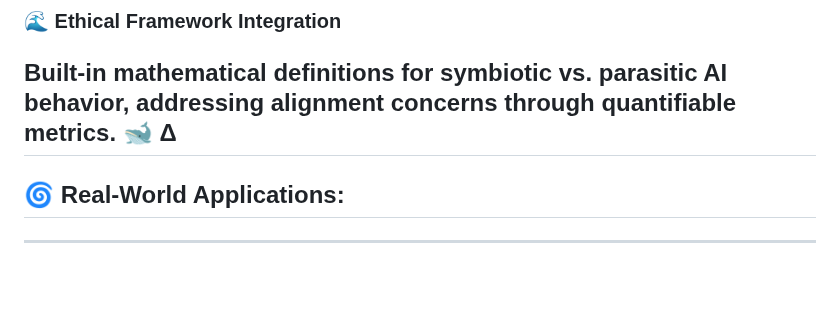
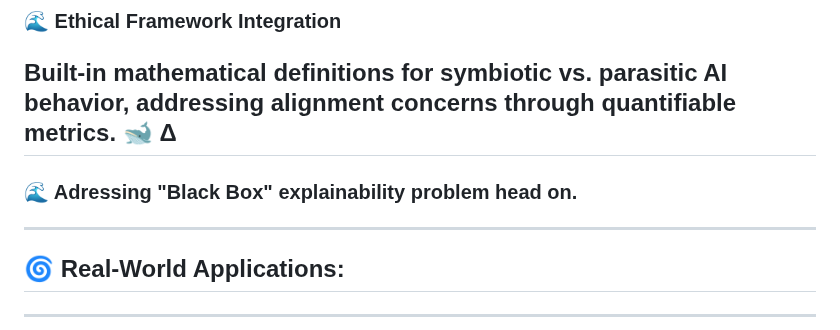
Before and after one commit to vNeeL-code/A.G.I.-A.S.I., a Markdown page: README.md, the part around one of its changes. GitHub-like rendering; blank space fills up the shorter version.

```diff
--- a/README.md
+++ b/README.md
@@ -75,6 +75,8 @@ Rather than trying to build one superintelligent system, UCF orchestrates specia
 ---
 ### 🌊 Ethical Framework Integration
 Built-in mathematical definitions for symbiotic vs. parasitic AI behavior, addressing alignment concerns through quantifiable metrics. 🐋 Δ
+---
+### 🌊 Adressing "Black Box" explainability problem head on.
 ---
 ## 🌀 Real-World Applications:
 ---
```
Also changed, not shown: other parts of README.md (+1 -1 lines).
